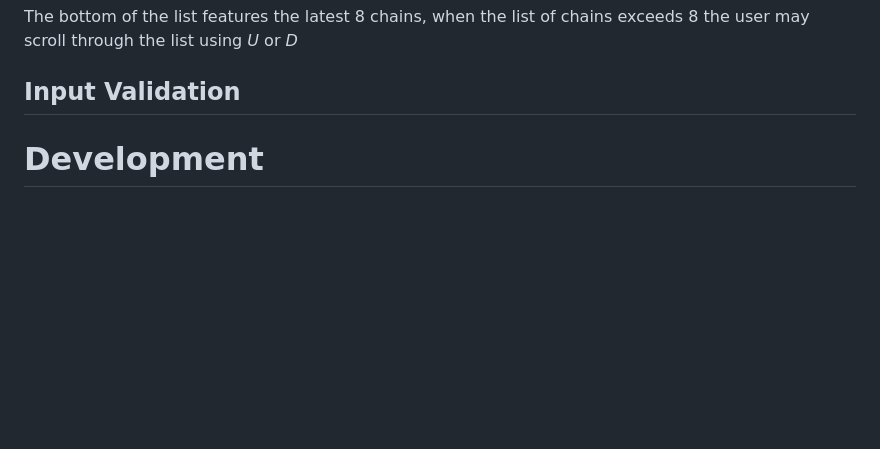
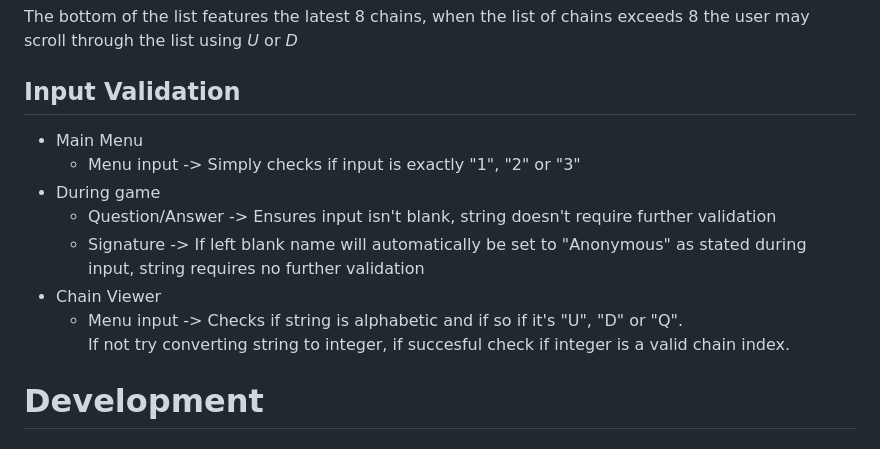
Before and after one commit to AndreeeasN/pp3-doubletake, a Markdown page: README.md, the part around the change. Rendered like a GitHub page; blank space fills up the shorter version.

Commit message:
Add Input validation to README.md

```diff
--- a/README.md
+++ b/README.md
@@ -94,6 +94,14 @@ The chain viewer can be reached from the main menu, this is where all finished c
 The bottom of the list features the latest 8 chains, when the list of chains exceeds 8 the user may scroll through the list using *U* or *D*
 
 ## Input Validation
+- Main Menu
+  - Menu input -> Simply checks if input is exactly "1", "2" or "3"
+- During game
+  - Question/Answer -> Ensures input isn't blank, string doesn't require further validation
+  - Signature -> If left blank name will automatically be set to "Anonymous" as stated during input, string requires no further validation
+- Chain Viewer
+  - Menu input -> Checks if string is alphabetic and if so if it's "U", "D" or "Q".<br>
+  If not try converting string to integer, if succesful check if integer is a valid chain index.
 
 # Development
 
```
